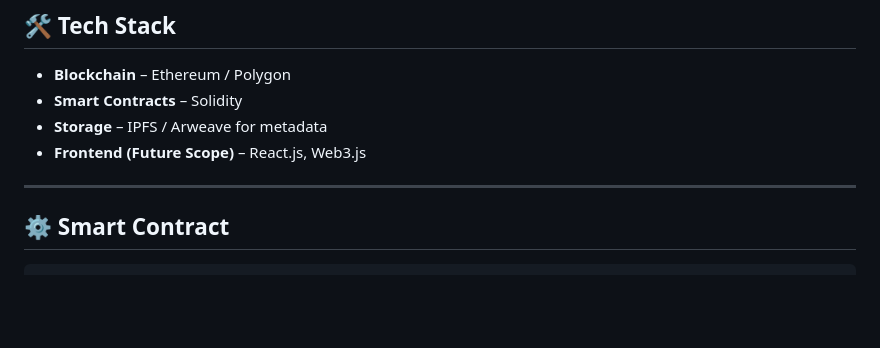
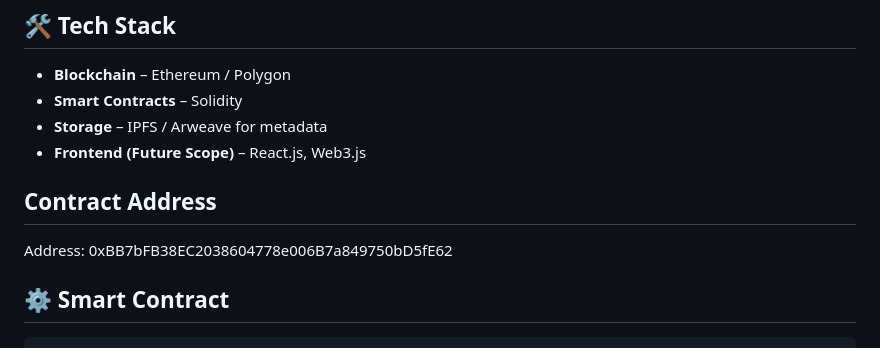
Before and after one commit to LogicalBk/NFTBadgeSystem, a Markdown page: README.md, the part around the change. Rendered like a GitHub page; blank space fills up the shorter version.

```diff
--- a/README.md
+++ b/README.md
@@ -66,7 +66,8 @@ To **revolutionize digital learning certification** by enabling blockchain-backe
 - **Storage** – IPFS / Arweave for metadata
 - **Frontend (Future Scope)** – React.js, Web3.js
 
----
+## Contract Address
+Address: 0xBB7bFB38EC2038604778e006B7a849750bD5fE62
 
 ## ⚙️ Smart Contract
 
```
